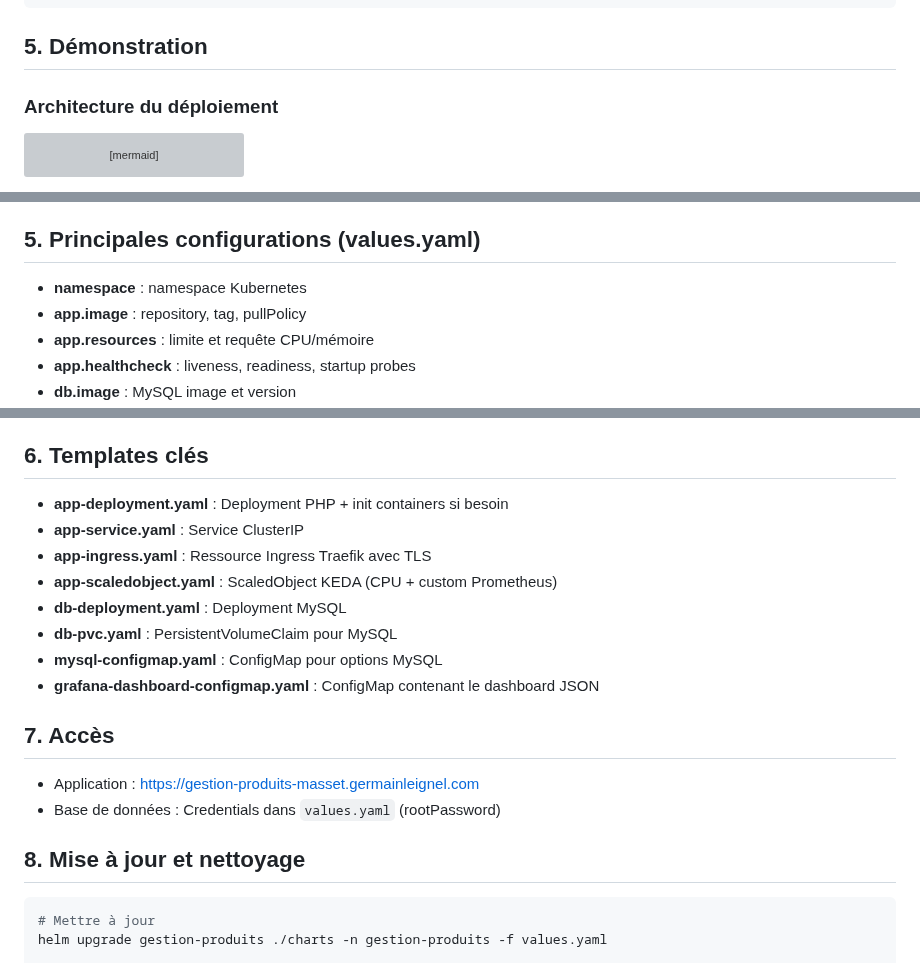
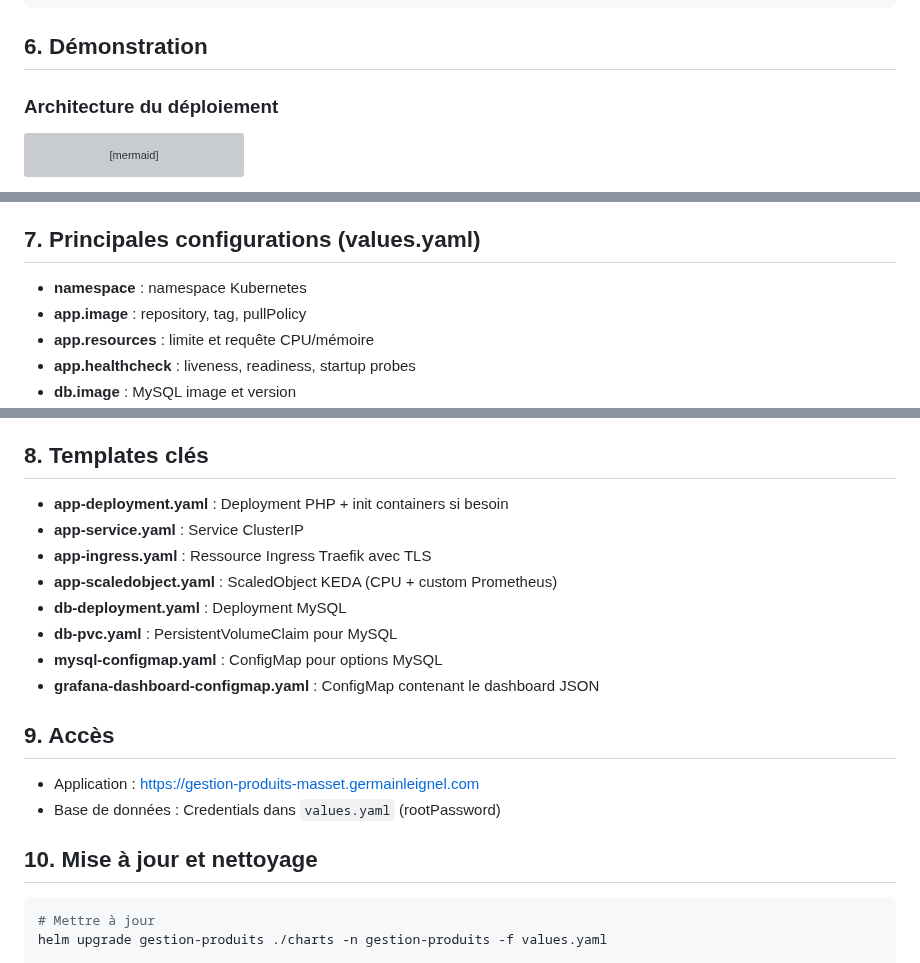
Before and after one commit to Germain-L/gestion-produits, a Markdown page: README.md, 3 parts joined by grey strips. Rendered like a GitHub page; grey boxes are pictures that could not be loaded.

````diff
--- a/README.md
+++ b/README.md
@@ -44,7 +114,7 @@ charts/
     ├── db-deployment.yaml
 ```
 
-## 5. Démonstration
+## 6. Démonstration
 
 ### Architecture du déploiement
 
@@ -97,7 +167,7 @@ graph TD
 ![Tableau de bord de monitoring](img/longhorn.png)
 *Figure 4 : Métriques de performance dans Longhorn*
 
-## 5. Principales configurations (values.yaml)
+## 7. Principales configurations (values.yaml)
 - **namespace** : namespace Kubernetes
 - **app.image** : repository, tag, pullPolicy
 - **app.resources** : limite et requête CPU/mémoire
@@ -110,7 +180,7 @@ graph TD
 - **keda.scaling** : min/max replicas, CPU et Prometheus scaler
 - **grafana.dashboard** : ConfigMap du dashboard JSON
 
-## 6. Templates clés
+## 8. Templates clés
 - **app-deployment.yaml** : Deployment PHP + init containers si besoin
 - **app-service.yaml** : Service ClusterIP
 - **app-ingress.yaml** : Ressource Ingress Traefik avec TLS
@@ -120,11 +190,11 @@ graph TD
 - **mysql-configmap.yaml** : ConfigMap pour options MySQL
 - **grafana-dashboard-configmap.yaml** : ConfigMap contenant le dashboard JSON
 
-## 7. Accès
+## 9. Accès
 - Application : https://gestion-produits-masset.germainleignel.com
 - Base de données : Credentials dans `values.yaml` (rootPassword)
 
-## 8. Mise à jour et nettoyage
+## 10. Mise à jour et nettoyage
 ```bash
 # Mettre à jour
 helm upgrade gestion-produits ./charts -n gestion-produits -f values.yaml
````
Also changed, not shown: other parts of README.md (+72 -2 lines).
